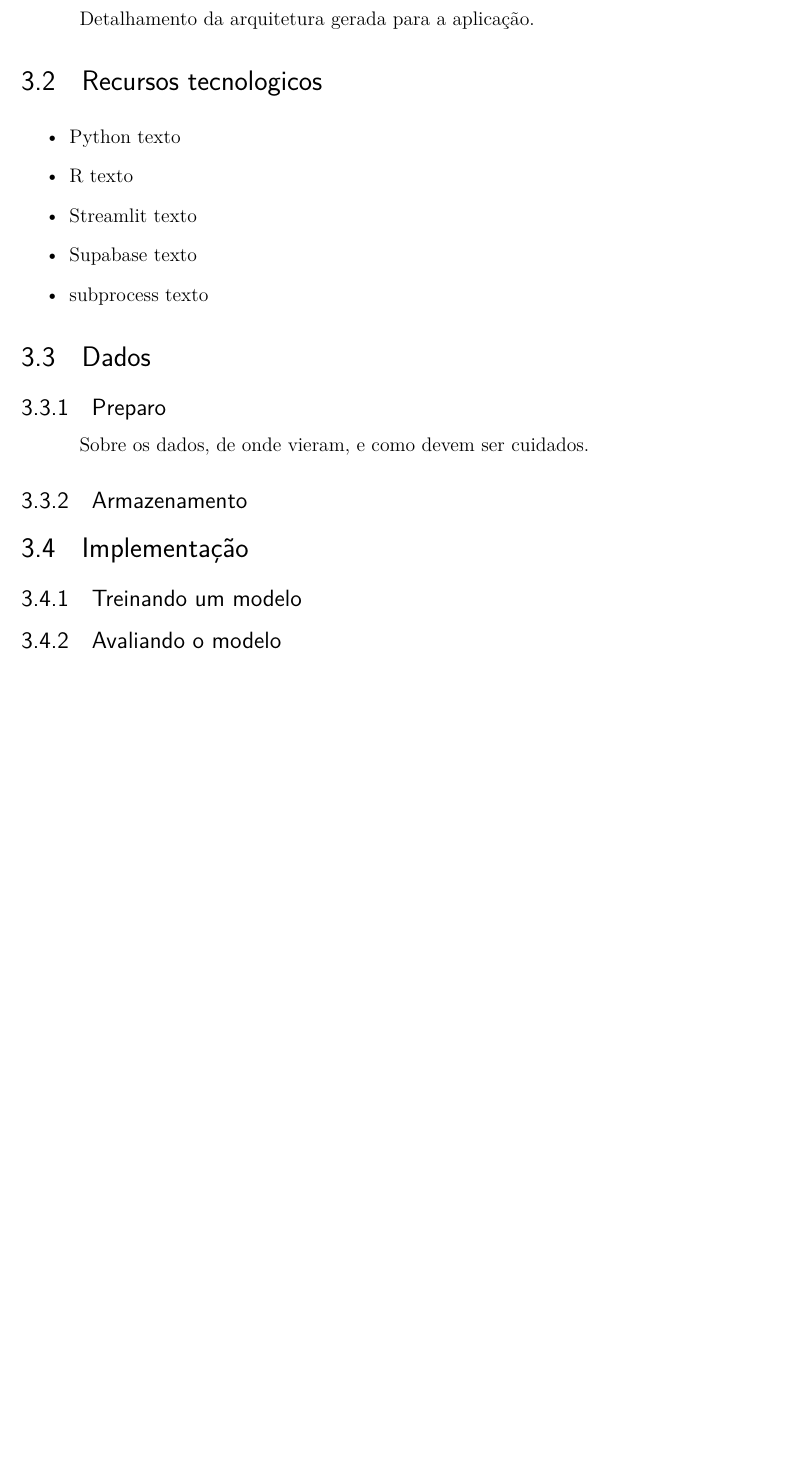
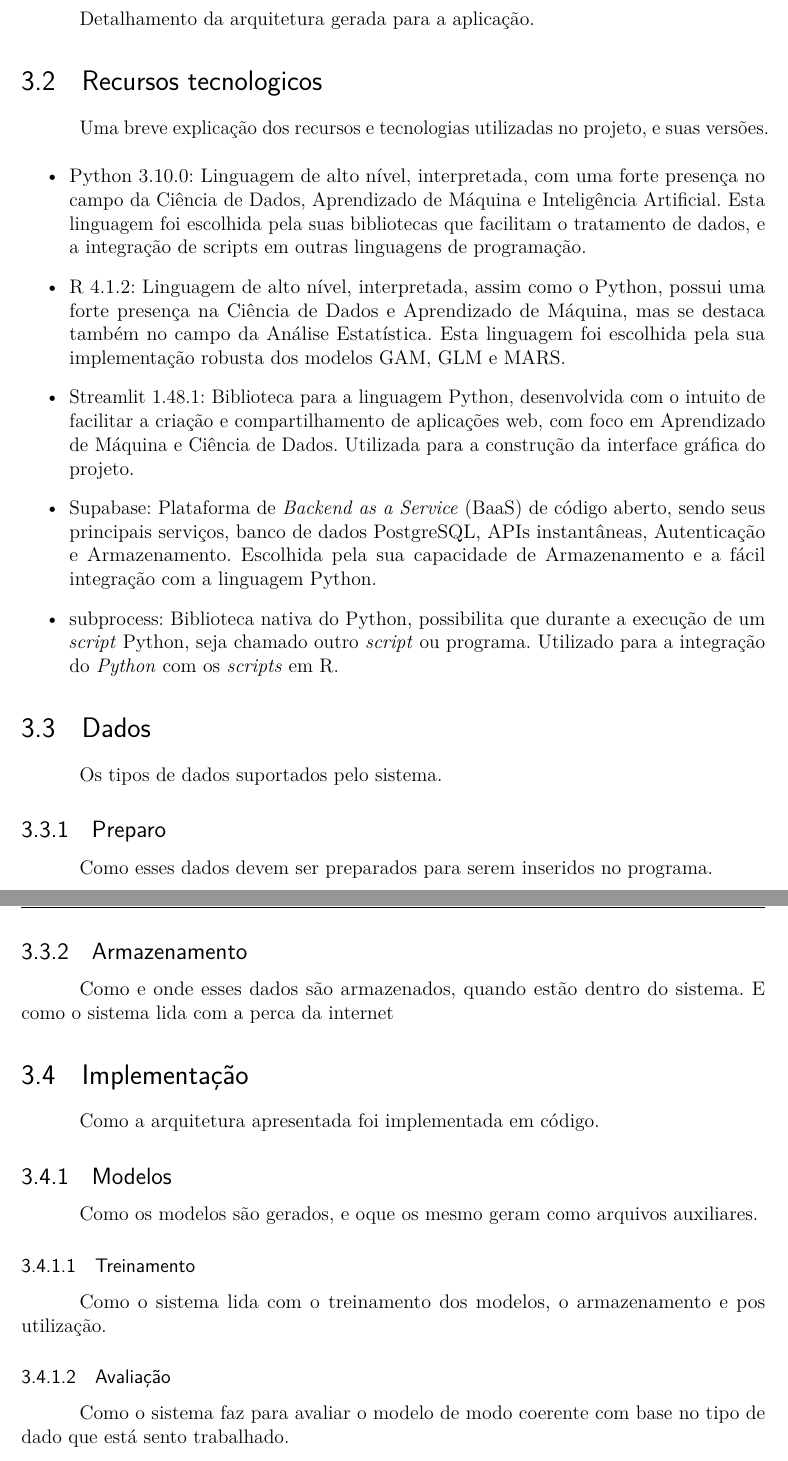
Before and after one commit to LucasMGuima/TCC, a LaTeX thesis (Texto/main.tex): part of page 32 of 39 before the commit and two parts of pages 32 and 33 of 40 after it, the two joined at a grey line, cut so that both start at the same text, the shorter picture padded with empty space. Compiled offline with pdfLaTeX.

```diff
--- a/Texto/main.tex
+++ b/Texto/main.tex
@@ -1171,27 +1171,52 @@
 Detalhamento da arquitetura gerada para a aplicação.
 
 \section{Recursos tecnologicos}
+Uma breve explicação dos recursos e tecnologias utilizadas no projeto, e suas versões.
 \begin{itemize}
-  \item Python texto
-  \item R texto
-  \item Streamlit texto
-  \item Supabase texto
-  \item subprocess texto
+  \item Python 3.10.0: Linguagem de alto nível, interpretada, com uma forte presença no campo da Ciência de Dados, Aprendizado de
+  Máquina e Inteligência Artificial. Esta linguagem foi escolhida pela suas bibliotecas que facilitam o tratamento de dados, e a
+  integração de scripts em outras linguagens de programação.
+  \item R 4.1.2: Linguagem de alto nível, interpretada, assim como o Python, possui uma forte presença na Ciência de Dados e Aprendizado
+  de Máquina, mas se destaca também no campo da Análise Estatística. Esta linguagem foi escolhida pela sua implementação robusta dos
+  modelos GAM, GLM e MARS.
+  \item Streamlit 1.48.1: Biblioteca para a linguagem Python, desenvolvida com o intuito de facilitar a criação e compartilhamento
+  de aplicações web, com foco em Aprendizado de Máquina e Ciência de Dados. Utilizada para a construção da interface gráfica do projeto.
+  \item Supabase: Plataforma de \textit{Backend as a Service} (BaaS) de código aberto, sendo seus principais serviços, banco de dados
+  PostgreSQL, APIs instantâneas, Autenticação e Armazenamento. Escolhida pela sua capacidade de Armazenamento e a fácil integração com a
+  linguagem Python.
+  \item subprocess: Biblioteca nativa do Python, possibilita que durante a execução de um \textit{script} Python, seja chamado outro
+  \textit{script} ou programa. Utilizado para a integração do \textit{Python} com os \textit{scripts} em R.
 \end{itemize}
 
 \section{Dados}
 
+Os tipos de dados suportados pelo sistema.
+
 \subsection{Preparo}
 
-Sobre os dados, de onde vieram, e como devem ser cuidados.
+Como esses dados devem ser preparados para serem inseridos no programa.
 
 \subsection{Armazenamento}
 
+Como e onde esses dados são armazenados, quando estão dentro do sistema.
+E como o sistema lida com a perca da internet
+
 \section{Implementação}
 
-\subsection{Treinando um modelo}
+Como a arquitetura apresentada foi implementada em código.
 
-\subsection{Avaliando o modelo}
+\subsection{Modelos}
+
+Como os modelos são gerados, e oque os mesmo geram como arquivos auxiliares.
+
+\subsubsection{Treinamento}
+
+Como o sistema lida com o treinamento dos modelos, o armazenamento e pos utilização.
+
+\subsubsection{Avaliação}
+
+Como o sistema faz para avaliar o modelo de modo coerente com base no tipo de dado
+que está sento trabalhado.
 
 % ========================================================================
 % RESULTADOS
```
Also changed, not shown: Texto/main.pdf.
